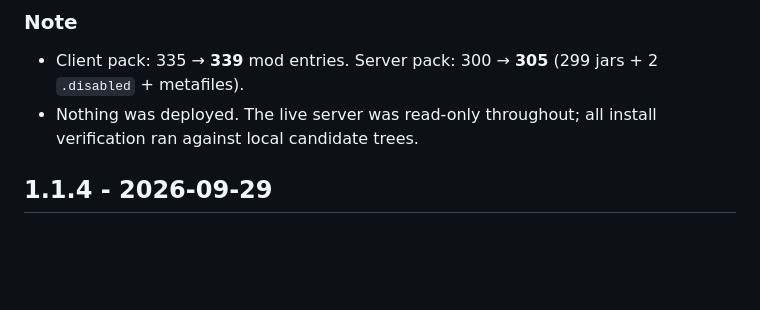
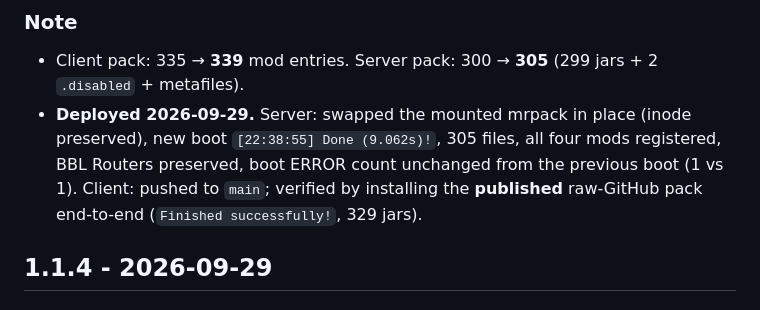
Before and after one commit to joshhmann/slums-mc-distribution, a Markdown page: CHANGELOG.md, the part around the change. Drawn GitHub-style; blank space fills up the shorter version.

Commit message:
docs: 1.1.5 changelog — record the actual deploy (server boot 22:38:55, client pushed + published-pack install verified)

```diff
--- a/CHANGELOG.md
+++ b/CHANGELOG.md
@@ -44,7 +44,7 @@ Optional dependencies only, neither able to bite: `ccgraphics` (absent from the
 ### Note
 
 - Client pack: 335 → **339** mod entries. Server pack: 300 → **305** (299 jars + 2 `.disabled` + metafiles).
-- Nothing was deployed. The live server was read-only throughout; all install verification ran against local candidate trees.
+- **Deployed 2026-09-29.** Server: swapped the mounted mrpack in place (inode preserved), new boot `[22:38:55] Done (9.062s)!`, 305 files, all four mods registered, BBL Routers preserved, boot ERROR count unchanged from the previous boot (1 vs 1). Client: pushed to `main`; verified by installing the **published** raw-GitHub pack end-to-end (`Finished successfully!`, 329 jars).
 
 ## 1.1.4 - 2026-09-29
 
```
